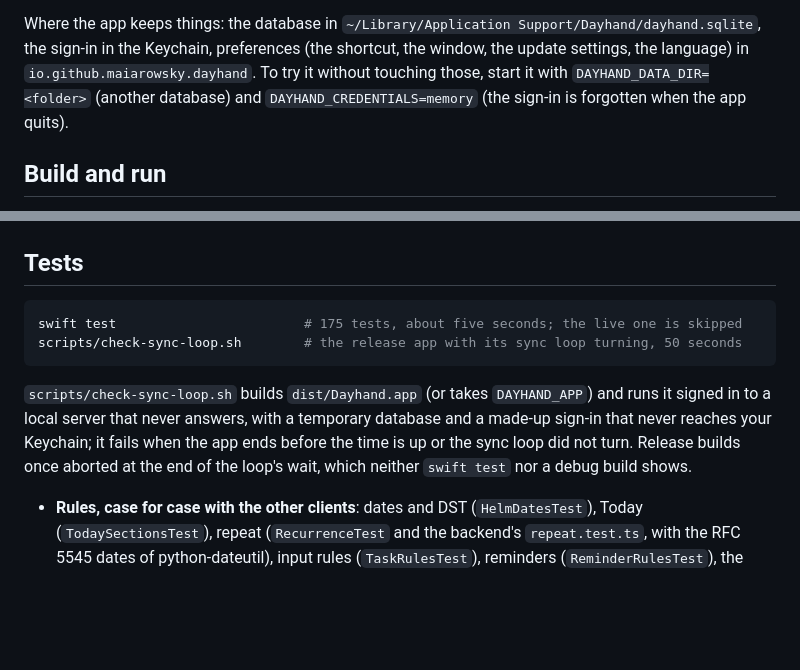
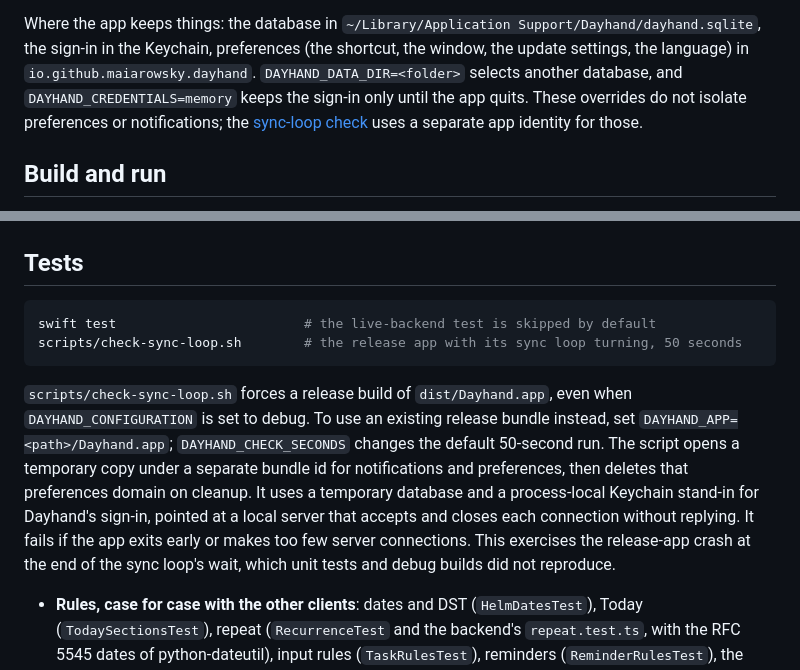
Before and after one commit to maiarowsky/dayhand, a Markdown page: macos/README.md, 2 parts joined by grey strips. Drawn GitHub-style; blank space fills up the shorter version.

Commit message:
no-mistakes(document): Clarify release sync-check isolation and remove duplicated facts

````diff
--- a/macos/README.md
+++ b/macos/README.md
@@ -81,9 +81,10 @@ Overdue tasks never ring. The summary is quiet (`passive`), so it waits in Notif
 permission when the first reminder is planned, or from Settings.
 
 Where the app keeps things: the database in `~/Library/Application Support/Dayhand/dayhand.sqlite`, the sign-in
-in the Keychain, preferences (the shortcut, the window, the update settings, the language) in `io.github.maiarowsky.dayhand`. To try it without
-touching those, start it with `DAYHAND_DATA_DIR=<folder>` (another database) and `DAYHAND_CREDENTIALS=memory`
-(the sign-in is forgotten when the app quits).
+in the Keychain, preferences (the shortcut, the window, the update settings, the language) in `io.github.maiarowsky.dayhand`.
+`DAYHAND_DATA_DIR=<folder>` selects another database, and `DAYHAND_CREDENTIALS=memory` keeps the sign-in only until
+the app quits. These overrides do not isolate preferences or notifications; the [sync-loop check](#tests) uses a
+separate app identity for those.
 
 ## Build and run
 
@@ -124,14 +125,17 @@ create a key and a pairing code there, then connect with `http://127.0.0.1:3211`
 ## Tests
 
 ```sh
-swift test                        # 175 tests, about five seconds; the live one is skipped
+swift test                        # the live-backend test is skipped by default
 scripts/check-sync-loop.sh        # the release app with its sync loop turning, 50 seconds
 ```
 
-`scripts/check-sync-loop.sh` builds `dist/Dayhand.app` (or takes `DAYHAND_APP`) and runs it signed in to a local
-server that never answers, with a temporary database and a made-up sign-in that never reaches your Keychain; it
-fails when the app ends before the time is up or the sync loop did not turn. Release builds once aborted at the end
-of the loop's wait, which neither `swift test` nor a debug build shows.
+`scripts/check-sync-loop.sh` forces a release build of `dist/Dayhand.app`, even when `DAYHAND_CONFIGURATION` is set
+to debug. To use an existing release bundle instead, set `DAYHAND_APP=<path>/Dayhand.app`; `DAYHAND_CHECK_SECONDS`
+changes the default 50-second run. The script opens a temporary copy under a separate bundle id for notifications
+and preferences, then deletes that preferences domain on cleanup. It uses a temporary database and a process-local
+Keychain stand-in for Dayhand's sign-in, pointed at a local server that accepts and closes each connection without
+replying. It fails if the app exits early or makes too few server connections. This exercises the release-app crash
+at the end of the sync loop's wait, which unit tests and debug builds did not reproduce.
 
 - **Rules, case for case with the other clients**: dates and DST (`HelmDatesTest`), Today
   (`TodaySectionsTest`), repeat (`RecurrenceTest` and the backend's `repeat.test.ts`, with the RFC 5545 dates of
````
Also changed, not shown: docs/macos.md (+2 -2 lines).
